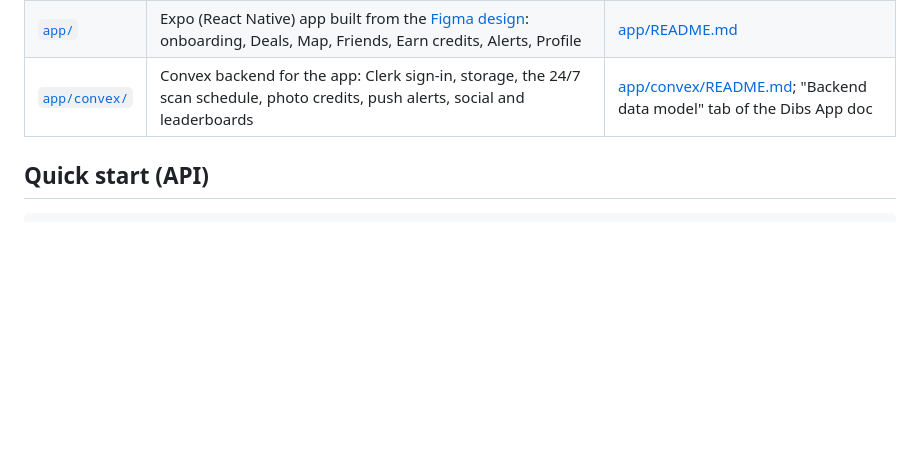
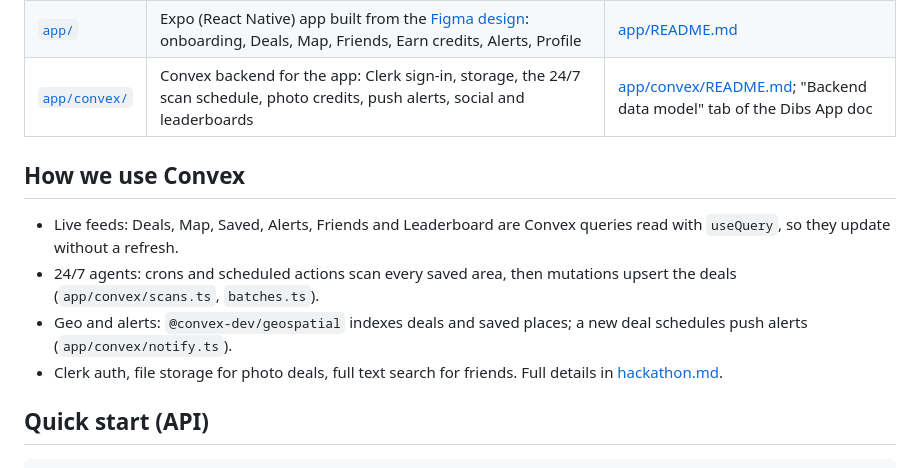
Before and after one commit to azh05/dibs-app, a Markdown page: README.md, the part around the change. Rendered like a GitHub page; blank space fills up the shorter version.

Commit message:
Add hackathon.md for Cal Hacks 13.0 and a How we use Convex section
Co-Authored-By: Claude Opus 5.5 <noreply@anthropic.com>

```diff
--- a/README.md
+++ b/README.md
@@ -7,6 +7,13 @@ Short-lived local deals (grand-opening specials, BOGO offers, happy hours, promo
 | [`api/`](api/) | FastAPI backend: finds and verifies deals. Claude web search, Bright Data (Google + public Instagram posts), Apify (Google Maps shops + their Instagram, TikTok, Facebook and websites), user photos | [api/README.md](api/README.md) |
 | [`app/`](app/) | Expo (React Native) app built from the [Figma design](https://www.figma.com/design/6mfeMN9XPnjwR6dn2DwdsG): onboarding, Deals, Map, Friends, Earn credits, Alerts, Profile | [app/README.md](app/README.md) |
 | [`app/convex/`](app/convex/) | Convex backend for the app: Clerk sign-in, storage, the 24/7 scan schedule, photo credits, push alerts, social and leaderboards | [app/convex/README.md](app/convex/README.md); "Backend data model" tab of the Dibs App doc |
+
+## How we use Convex
+
+- Live feeds: Deals, Map, Saved, Alerts, Friends and Leaderboard are Convex queries read with `useQuery`, so they update without a refresh.
+- 24/7 agents: crons and scheduled actions scan every saved area, then mutations upsert the deals (`app/convex/scans.ts`, `batches.ts`).
+- Geo and alerts: `@convex-dev/geospatial` indexes deals and saved places; a new deal schedules push alerts (`app/convex/notify.ts`).
+- Clerk auth, file storage for photo deals, full text search for friends. Full details in [hackathon.md](hackathon.md).
 
 ## Quick start (API)
 
```
Also changed, not shown: hackathon.md (added, +48 -0 lines).
